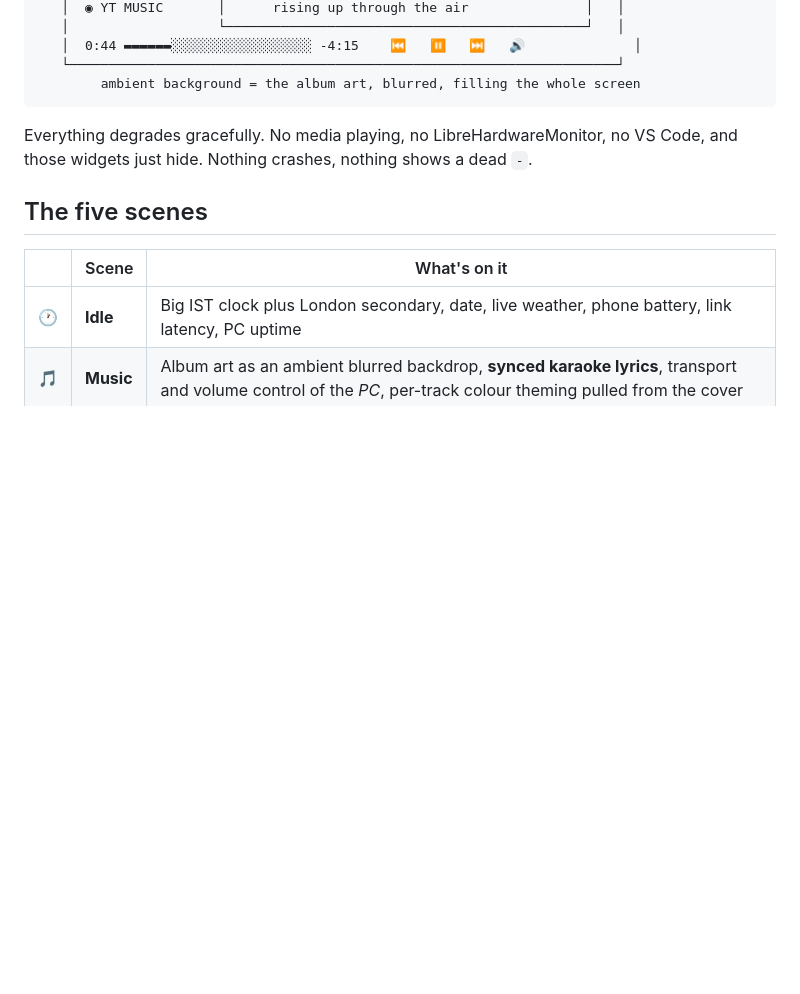
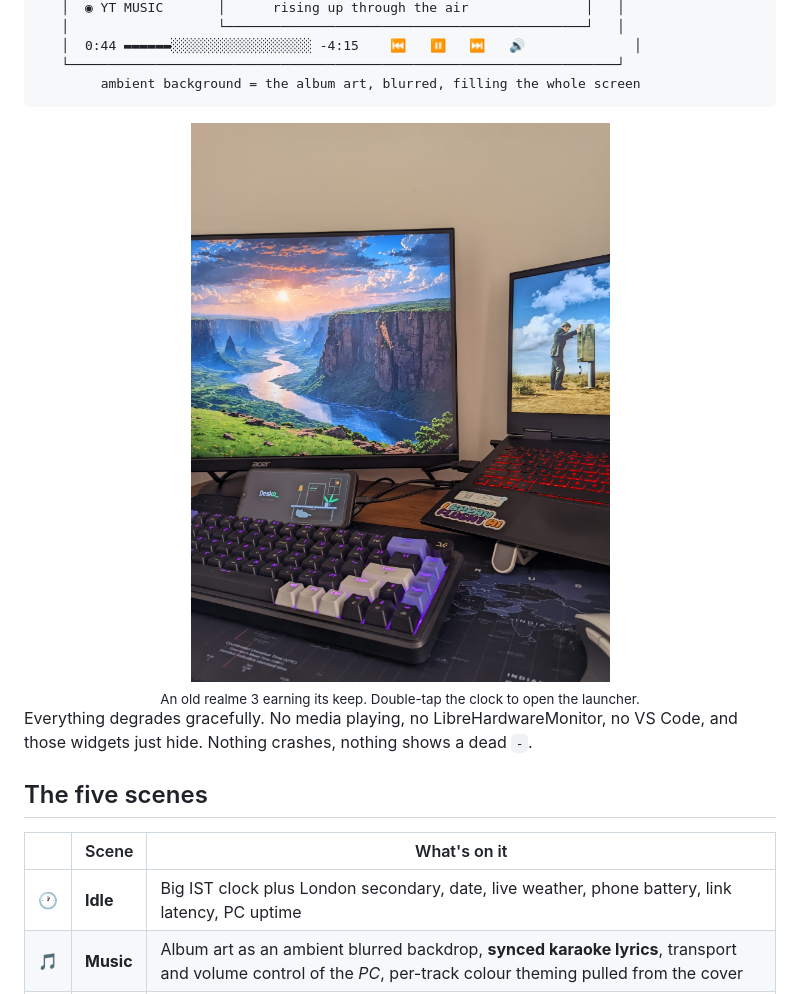
Before and after one commit to aidanvi6814/Desko, a Markdown page: README.md, the part around one of its changes. Rendered like a GitHub page; pictures changed too: docs/images/desk-setup.jpg (added); blank space fills up the shorter version.

````diff
--- a/README.md
+++ b/README.md
@@ -47,6 +51,12 @@ padlock to pin one.
         ambient background = the album art, blurred, filling the whole screen
 ```
 
+<div align="center">
+  <img src="docs/images/desk-setup.jpg" width="620" alt="Desko running on a phone propped in front of a monitor and keyboard">
+  <br>
+  <sub>An old realme 3 earning its keep. Double-tap the clock to open the launcher.</sub>
+</div>
+
 Everything degrades gracefully. No media playing, no LibreHardwareMonitor, no VS Code, and
 those widgets just hide. Nothing crashes, nothing shows a dead `-`.
 
````
Also changed, not shown: other parts of README.md (+21 -0 lines), docs/images/hero-music.jpg (added), docs/images/scene-idle.jpg (added), docs/images/scene-music.jpg (added), docs/images/scene-stats.jpg (added), 1 other file.
